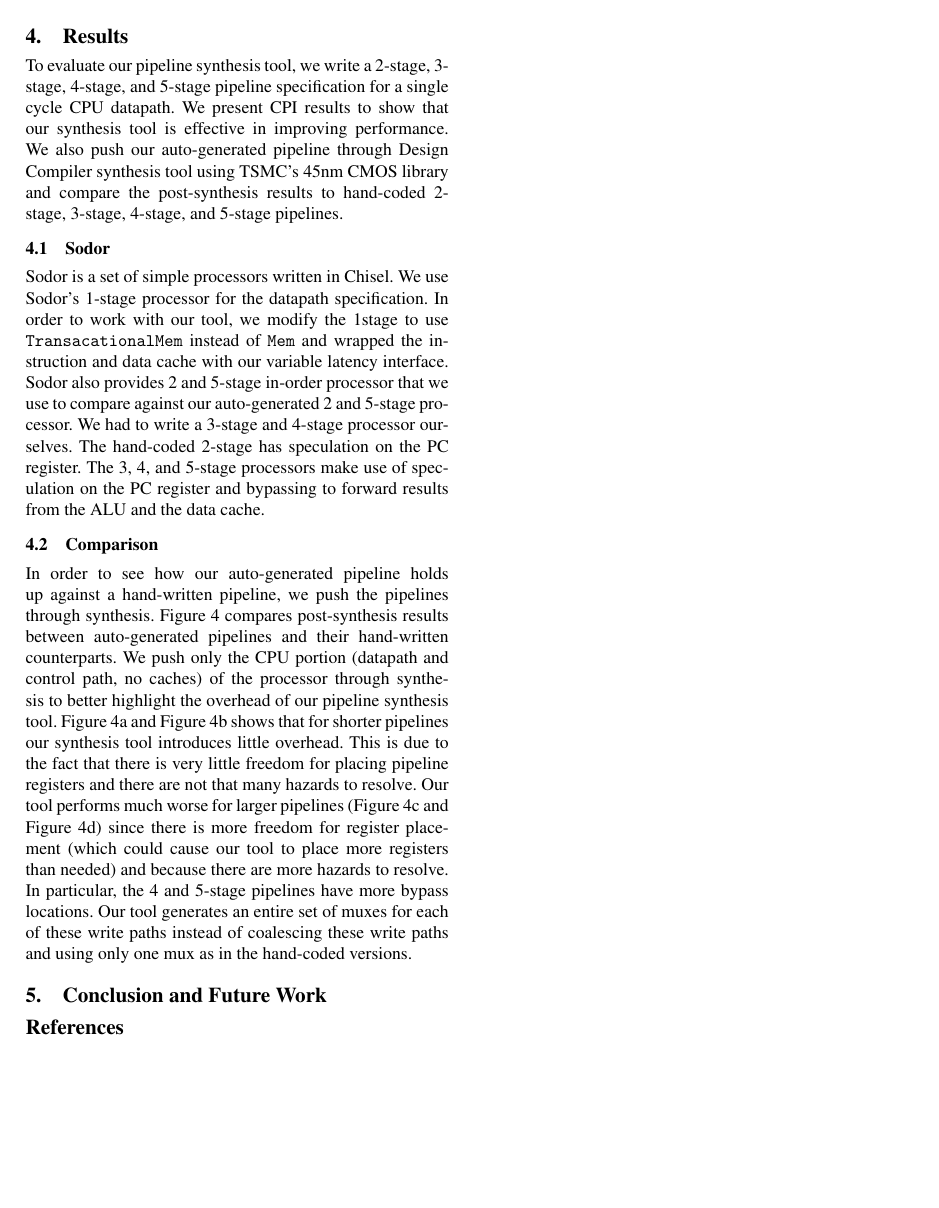
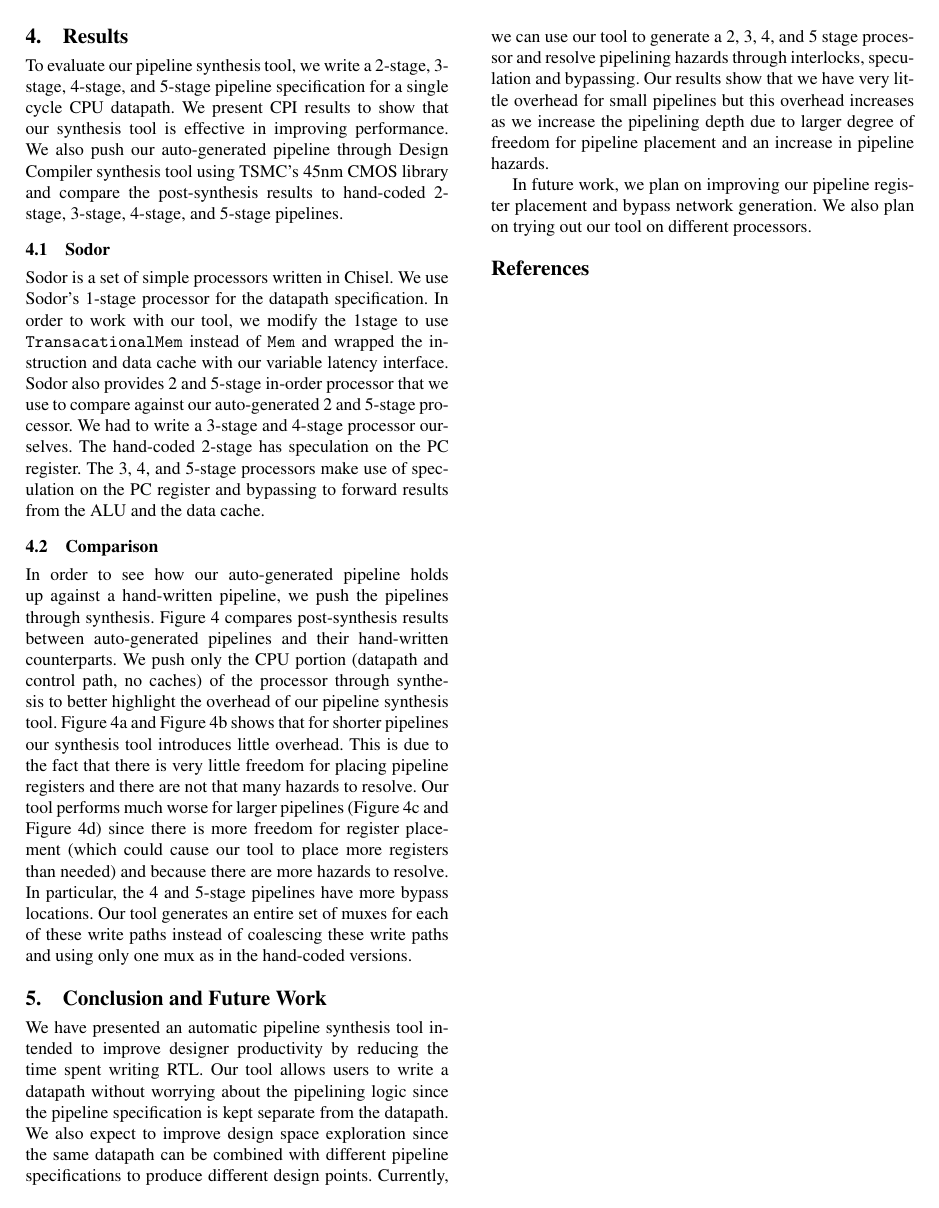
Before and after one commit to huytbvo/cs294paper, a LaTeX paper (paper.tex, which reads sec-conclusion.tex): page 7 of 8. Compiled offline with pdfLaTeX; a missing font is replaced by an installed copy or a similar font.

Commit message:
conclusion

```diff
--- a/sec-conclusion.tex
+++ b/sec-conclusion.tex
@@ -1 +1,18 @@
 \section{Conclusion and Future Work}
+We have presented an automatic pipeline synthesis tool intended to
+improve designer productivity by reducing the time spent writing
+RTL. Our tool allows users to write a datapath without worrying about
+the pipelining logic since the pipeline specification is kept separate
+from the datapath. We also expect to improve design space exploration
+since the same datapath can be combined with different pipeline
+specifications to produce different design points. Currently, we can
+use our tool to generate a 2, 3, 4, and 5 stage processor and resolve
+pipelining hazards through interlocks, speculation and bypassing. Our
+results show that we have very little overhead for small pipelines but
+this overhead increases as we increase the pipelining depth due to
+larger degree of freedom for pipeline placement and an increase in
+pipeline hazards.
+
+In future work, we plan on improving our pipeline register placement
+and bypass network generation. We also plan on trying out our tool on
+different processors.
```
